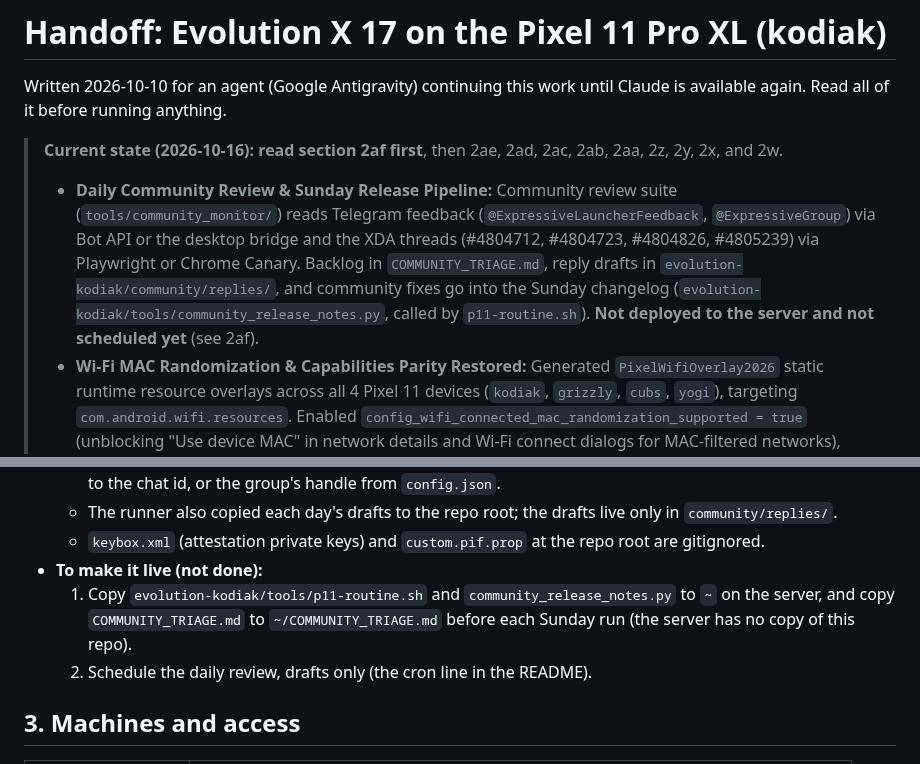
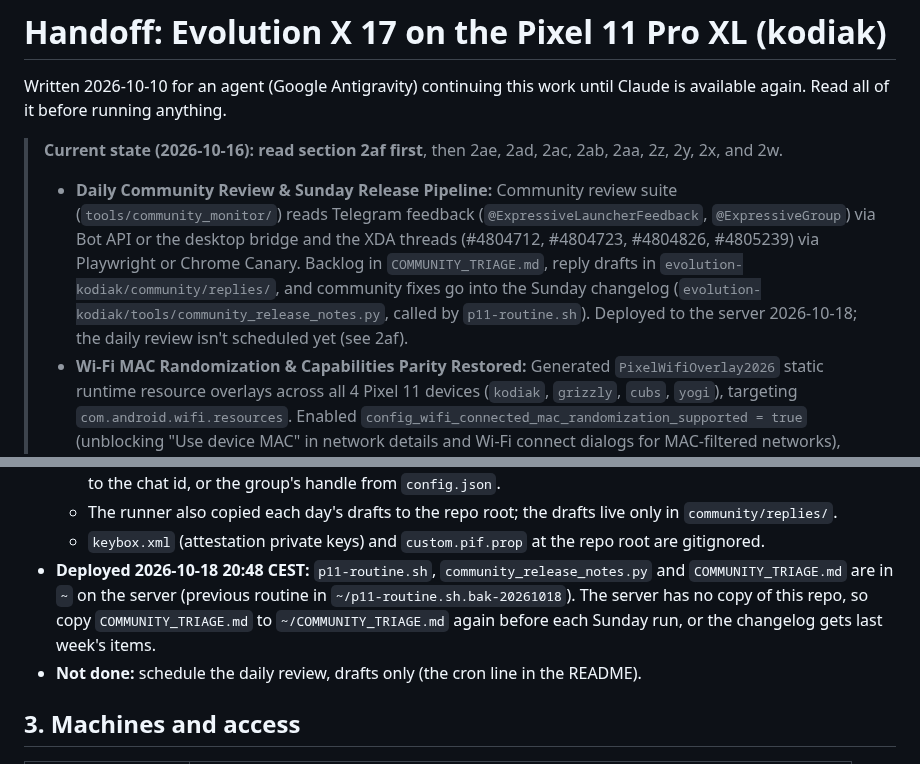
Before and after one commit to denson9874/Denson9874-Device-Central, a Markdown page: evolution-kodiak/HANDOFF.md, 2 parts joined by grey strips. GitHub-like rendering.

Commit message:
evolution-kodiak: HANDOFF 2af: community changelog hook deployed to the server
Co-Authored-By: Claude Opus 5.5 <noreply@anthropic.com>

```diff
--- a/evolution-kodiak/HANDOFF.md
+++ b/evolution-kodiak/HANDOFF.md
@@ -4,7 +4,7 @@ Written 2026-10-10 for an agent (Google Antigravity) continuing this work until
 Claude is available again. Read all of it before running anything.
 
 > **Current state (2026-10-16): read section 2af first**, then 2ae, 2ad, 2ac, 2ab, 2aa, 2z, 2y, 2x, and 2w.
-> - **Daily Community Review & Sunday Release Pipeline:** Community review suite (`tools/community_monitor/`) reads Telegram feedback (`@ExpressiveLauncherFeedback`, `@ExpressiveGroup`) via Bot API or the desktop bridge and the XDA threads (#4804712, #4804723, #4804826, #4805239) via Playwright or Chrome Canary. Backlog in `COMMUNITY_TRIAGE.md`, reply drafts in `evolution-kodiak/community/replies/`, and community fixes go into the Sunday changelog (`evolution-kodiak/tools/community_release_notes.py`, called by `p11-routine.sh`). **Not deployed to the server and not scheduled yet** (see 2af).
+> - **Daily Community Review & Sunday Release Pipeline:** Community review suite (`tools/community_monitor/`) reads Telegram feedback (`@ExpressiveLauncherFeedback`, `@ExpressiveGroup`) via Bot API or the desktop bridge and the XDA threads (#4804712, #4804723, #4804826, #4805239) via Playwright or Chrome Canary. Backlog in `COMMUNITY_TRIAGE.md`, reply drafts in `evolution-kodiak/community/replies/`, and community fixes go into the Sunday changelog (`evolution-kodiak/tools/community_release_notes.py`, called by `p11-routine.sh`). Deployed to the server 2026-10-18; the daily review isn't scheduled yet (see 2af).
 > - **Wi-Fi MAC Randomization & Capabilities Parity Restored:** Generated `PixelWifiOverlay2026` static runtime resource overlays across all 4 Pixel 11 devices (`kodiak`, `grizzly`, `cubs`, `yogi`), targeting `com.android.wifi.resources`. Enabled `config_wifi_connected_mac_randomization_supported = true` (unblocking "Use device MAC" in network details and Wi-Fi connect dialogs for MAC-filtered networks), SoftAP/P2P randomization, and full stock 2026 Wi-Fi capabilities (including BCM4383 specifics for cubs). Resolved Soong build conflicts by dropping duplicate prebuilt targets already built by AOSP (`android.software.angle.xml`, `SatelliteClient`, `android.telephony.satellite.xml`). Verified Soong compilation and 100% OK offline sepolicy compilation.
 > - **Pixel Features Restored Across Pixel 11 Family:** All proprietary Google apps and Pixel feature XMLs/overlays previously omitted for official maintainership rules (SatelliteGateway & client, AICore, PixelAI/Screenshots, PixelSense/Magic Cue, CreativeAssistant, AmbientStreaming, Now Playing, Hotword Enrollment, Pixel Camera Services, Adaptive Charging, Battery Health & 80% charge limit, Camera 6GB+ RAM power-save, CarrierWifi, eSIM MEP, and Fold dual front streaming) restored to device trees and vendor blobs across `kodiak`, `grizzly`, `cubs`, and `yogi` for the Sunday (2026-10-18) parity release. All trees verified with `check-sepolicy.sh` (100% OK).
 > - **Pixel 8 Pro (`husky`) Unofficial Release Published:** Android 17 (`cnb`) build `EvolutionX-17.0-20261016-husky-12.3-Unofficial.zip` (2.89 GB, SHA-256 `2f8b568b06d16bba312ce05b2b3471689bd3fae7ed608309491246ba712d6d78`) uploaded to SourceForge. Announcements posted live to Telegram (`@ExpressiveGroup`) and XDA ([Thread #4805239](https://xdaforums.com/t/rom-17-0-unofficial-evolution-x-12-3-for-pixel-8-pro-husky-2026-10-16.4805239/)).
@@ -1704,10 +1704,11 @@ Claude ran low on weekly usage; Gemini continues. Sections 2t-2v have the detail
     the chat id, or the group's handle from `config.json`.
   - The runner also copied each day's drafts to the repo root; the drafts live only in `community/replies/`.
   - `keybox.xml` (attestation private keys) and `custom.pif.prop` at the repo root are gitignored.
-- **To make it live (not done):**
-  1. Copy `evolution-kodiak/tools/p11-routine.sh` and `community_release_notes.py` to `~` on the server, and copy
-     `COMMUNITY_TRIAGE.md` to `~/COMMUNITY_TRIAGE.md` before each Sunday run (the server has no copy of this repo).
-  2. Schedule the daily review, drafts only (the cron line in the README).
+- **Deployed 2026-10-18 20:48 CEST:** `p11-routine.sh`, `community_release_notes.py` and `COMMUNITY_TRIAGE.md` are
+  in `~` on the server (previous routine in `~/p11-routine.sh.bak-20261018`). The server has no copy of this repo,
+  so copy `COMMUNITY_TRIAGE.md` to `~/COMMUNITY_TRIAGE.md` again before each Sunday run, or the changelog gets
+  last week's items.
+- **Not done:** schedule the daily review, drafts only (the cron line in the README).
 
 ## 3. Machines and access
 
```
